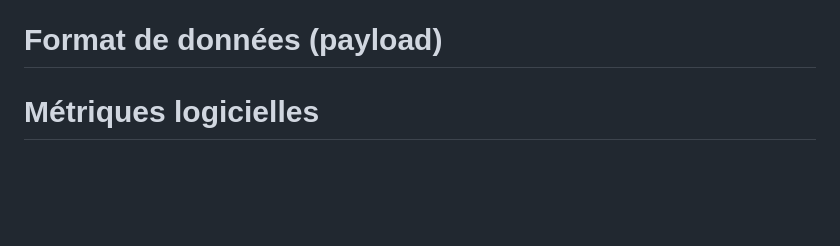
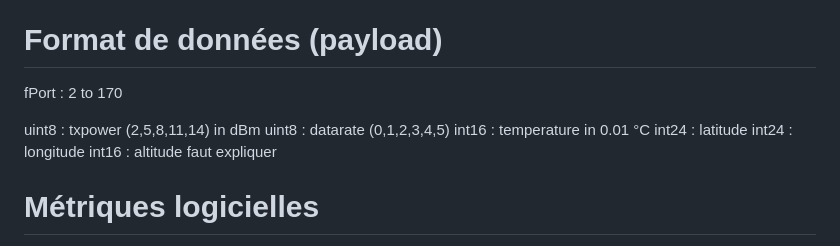
Before and after one commit to iese5-iot-2425-FTD-GNSS/docs, a Markdown page: Rapport.md, the part around the change. Drawn GitHub-style; blank space fills up the shorter version.

```diff
--- a/Rapport.md
+++ b/Rapport.md
@@ -45,6 +45,16 @@ L'analyse des contributions montre que le module GPS domine largement la consomm
 - **Module LoRaWAN** : 0.03%
 
 # Format de données (payload)
+fPort : 2 to 170
+
+uint8 : txpower (2,5,8,11,14) in dBm
+uint8 : datarate (0,1,2,3,4,5)
+int16 : temperature in 0.01 °C
+int24 : latitude
+int24 : longitude
+int16 : altitude
+faut expliquer
+
 # Métriques logicielles
 Nombre total de lignes de code / Nombre de lignes de code ajoutées-modifiées
 Taille du firmware (.bin)
```
